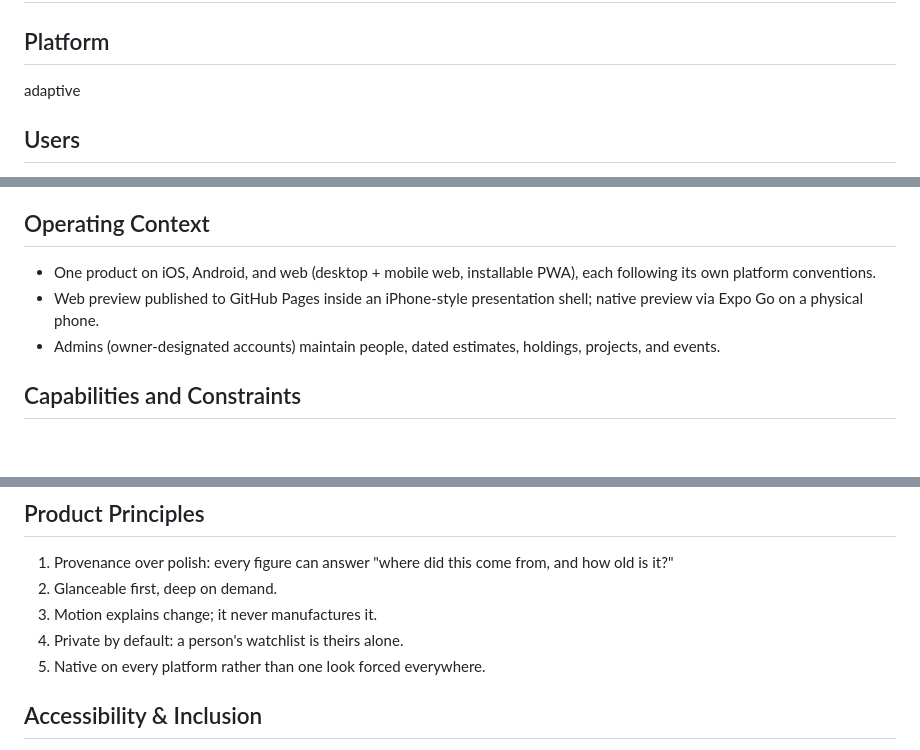
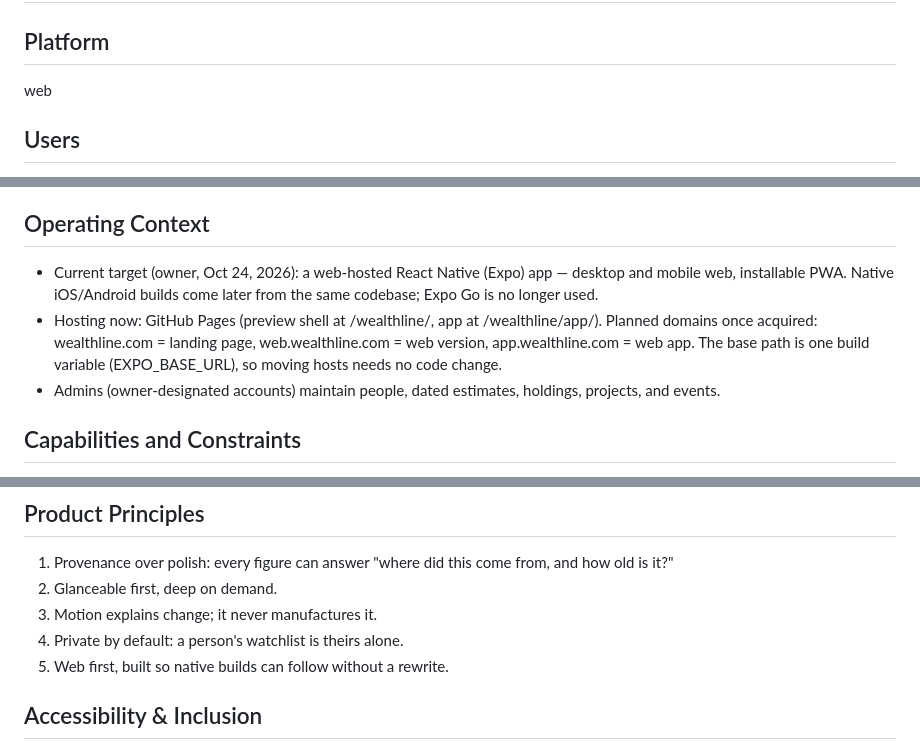
Before and after one commit to haseebahmad1521-alt/wealthline, a Markdown page: PRODUCT.md, 3 parts joined by grey strips. Rendered like a GitHub page; blank space fills up the shorter version.

Commit message:
docs: web-first platform for now; planned wealthline.com domains
Co-Authored-By: Claude Opus 5.5 <noreply@anthropic.com>

```diff
--- a/PRODUCT.md
+++ b/PRODUCT.md
@@ -4,7 +4,7 @@
 
 ## Platform
 
-adaptive
+web
 
 ## Users
 
@@ -23,8 +23,8 @@ Wealthline tracks the world's biggest personal fortunes over time: a ranking, ri
 
 ## Operating Context
 
-- One product on iOS, Android, and web (desktop + mobile web, installable PWA), each following its own platform conventions.
-- Web preview published to GitHub Pages inside an iPhone-style presentation shell; native preview via Expo Go on a physical phone.
+- Current target (owner, Oct 24, 2026): a web-hosted React Native (Expo) app — desktop and mobile web, installable PWA. Native iOS/Android builds come later from the same codebase; Expo Go is no longer used.
+- Hosting now: GitHub Pages (preview shell at /wealthline/, app at /wealthline/app/). Planned domains once acquired: wealthline.com = landing page, web.wealthline.com = web version, app.wealthline.com = web app. The base path is one build variable (EXPO_BASE_URL), so moving hosts needs no code change.
 - Admins (owner-designated accounts) maintain people, dated estimates, holdings, projects, and events.
 
 ## Capabilities and Constraints
@@ -58,7 +58,7 @@ Wealthline tracks the world's biggest personal fortunes over time: a ranking, ri
 2. Glanceable first, deep on demand.
 3. Motion explains change; it never manufactures it.
 4. Private by default: a person's watchlist is theirs alone.
-5. Native on every platform rather than one look forced everywhere.
+5. Web first, built so native builds can follow without a rewrite.
 
 ## Accessibility & Inclusion
 
```
